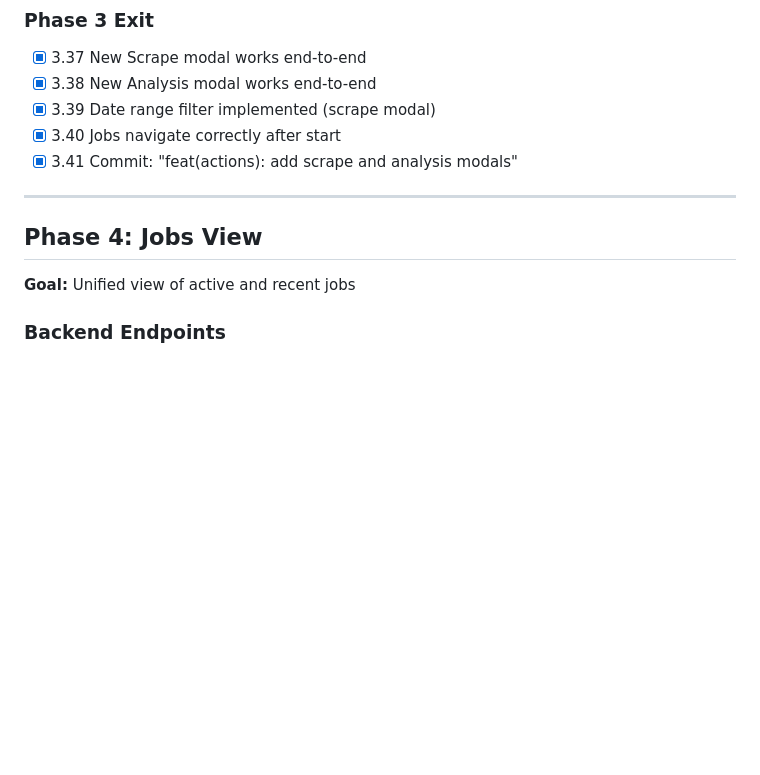
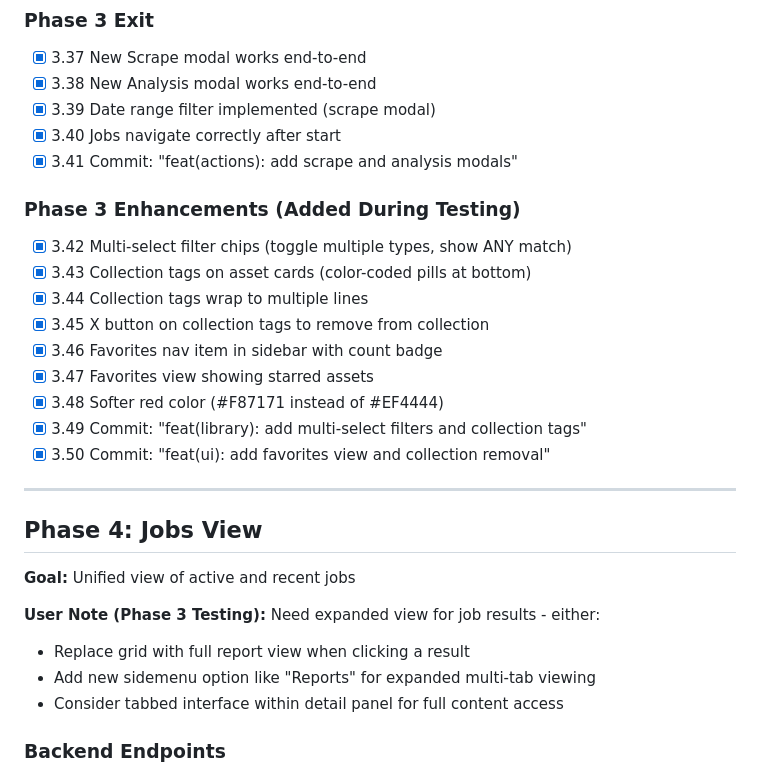
Before and after one commit to ChristopherKahler/ReelRecon, a Markdown page: docs/V3-TASK-TRACKER.md, the part around the change. Rendered like a GitHub page; blank space fills up the shorter version.

```diff
--- a/docs/V3-TASK-TRACKER.md
+++ b/docs/V3-TASK-TRACKER.md
@@ -247,11 +247,27 @@ Phase 2: [x] Complete       Phase 5: [ ] Not Started
 - [x] 3.40 Jobs navigate correctly after start
 - [x] 3.41 Commit: "feat(actions): add scrape and analysis modals"
 
+### Phase 3 Enhancements (Added During Testing)
+- [x] 3.42 Multi-select filter chips (toggle multiple types, show ANY match)
+- [x] 3.43 Collection tags on asset cards (color-coded pills at bottom)
+- [x] 3.44 Collection tags wrap to multiple lines
+- [x] 3.45 X button on collection tags to remove from collection
+- [x] 3.46 Favorites nav item in sidebar with count badge
+- [x] 3.47 Favorites view showing starred assets
+- [x] 3.48 Softer red color (#F87171 instead of #EF4444)
+- [x] 3.49 Commit: "feat(library): add multi-select filters and collection tags"
+- [x] 3.50 Commit: "feat(ui): add favorites view and collection removal"
+
 ---
 
 ## Phase 4: Jobs View
 
 **Goal:** Unified view of active and recent jobs
+
+**User Note (Phase 3 Testing):** Need expanded view for job results - either:
+- Replace grid with full report view when clicking a result
+- Add new sidemenu option like "Reports" for expanded multi-tab viewing
+- Consider tabbed interface within detail panel for full content access
 
 ### Backend Endpoints
 - [ ] 4.1 Add /api/jobs/active endpoint to app.py
```
Also changed, not shown: docs/V3-OVERHAUL-SPEC.md (+22 -9 lines).
